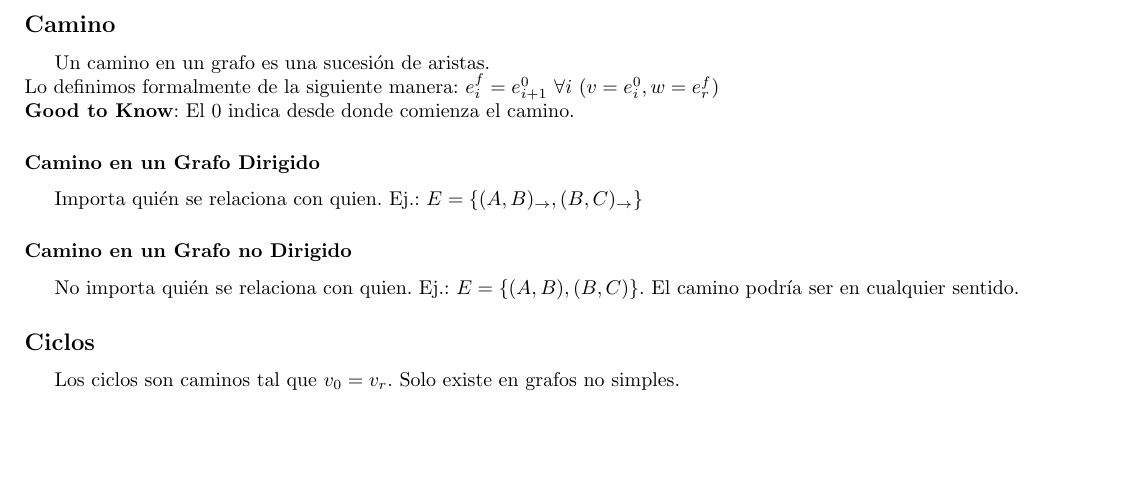
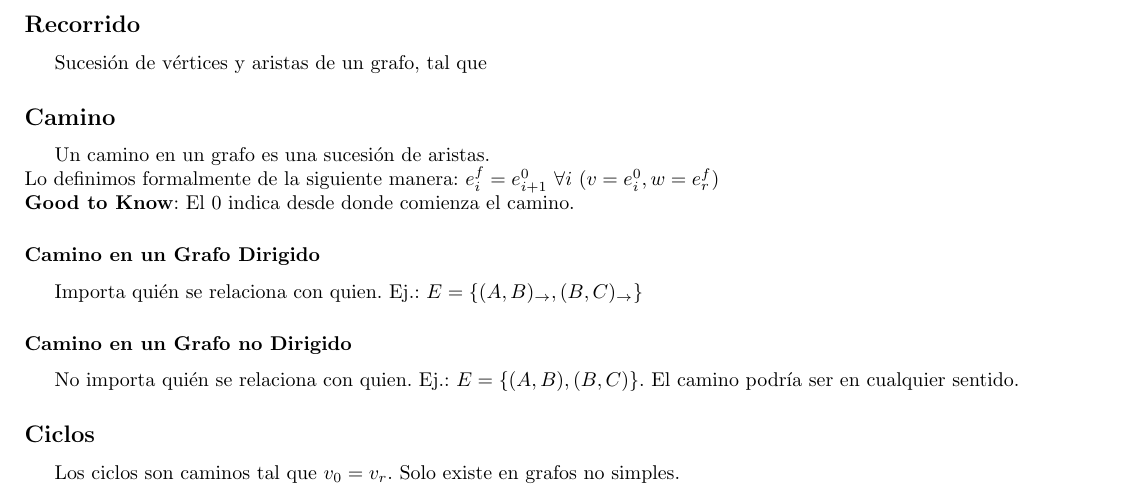
Before and after one commit to tomihq/tda, a LaTeX CV (resumen.tex): part of page 7 of 7, cut at the place of the change, the shorter picture padded with empty space. Compiled offline with pdfLaTeX.

Commit message:
feat: algo de graofs

```diff
--- a/resumen.tex
+++ b/resumen.tex
@@ -152,6 +152,8 @@ Ej.: $G = \{(1, 2), (3, 2)\}$ entonces $ G^{c} = \{(1, 3), (2, 3)\}$
 \subsubsection*{Cantidad de aristas de un Grafo Complemento}
 \[m_{\overline{G}} = \frac{n(n-1)}{2} - m\]
 \textbf{Creo que es necesario que sea un Grafo simple no dirigido}
+\subsection*{Recorrido}
+Sucesión de vértices y aristas de un grafo, tal que
 \subsection*{Camino}
 Un camino en un grafo es una sucesión de aristas. \\
 Lo definimos formalmente de la siguiente manera: $e_{i}^{f} = e_{i+1}^{0} \ \forall i \ (v = e^{0}_{i}, w = e^{f}_{r})$ \\
```
